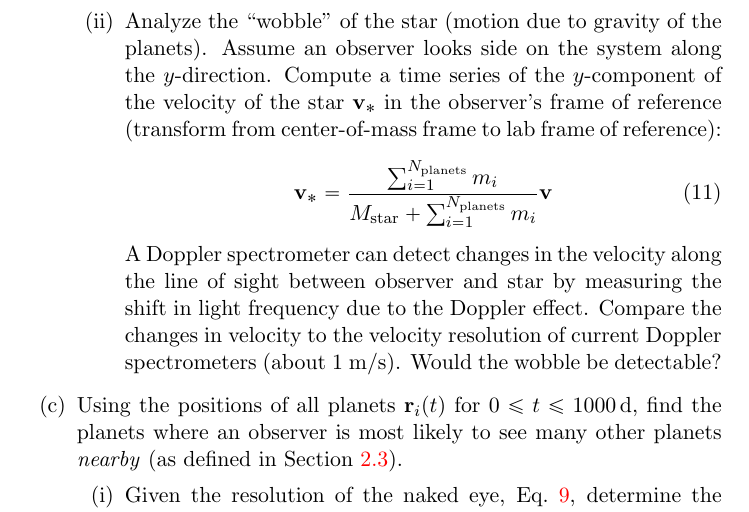
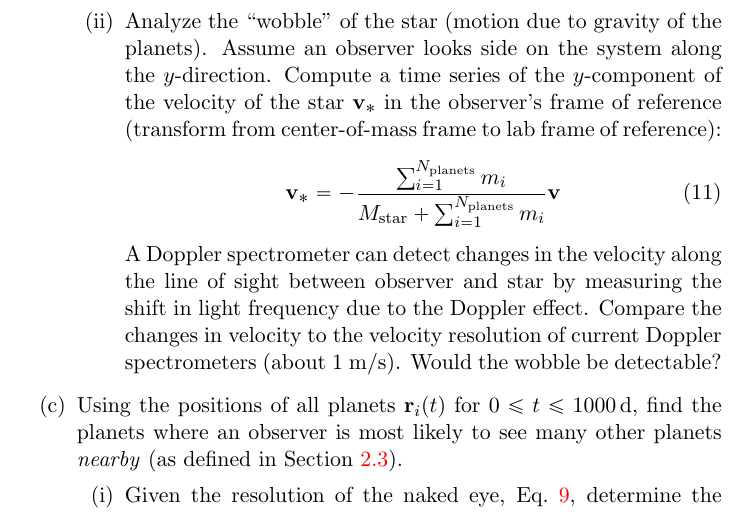
Before and after one commit to Py4Phy/project-trappist-system, a LaTeX document (problem/project_2.tex): part of page 13 of 14, cut so that both start at the same text. Compiled offline with pdfLaTeX.

Commit message:
fixed: minus sign added in Eq com -> lab frame velocity

```diff
--- a/problem/project_2.tex
+++ b/problem/project_2.tex
@@ -526,7 +526,7 @@ requirements in Section \ref{sec:problem} into account:
     reference):
     \begin{gather}
       \label{eq:vstarlabframe}
-      \vec{v}_{*} = \frac{\sum_{i=1}^{N_{\text{planets}}}
+      \vec{v}_{*} = -\frac{\sum_{i=1}^{N_{\text{planets}}}
         m_{i}}{M_{\text{star}} + \sum_{i=1}^{N_{\text{planets}}} m_{i}}\vec{v}
     \end{gather}
     A Doppler spectrometer can detect changes in the velocity along
```
Also changed, not shown: problem/project_2.pdf.
